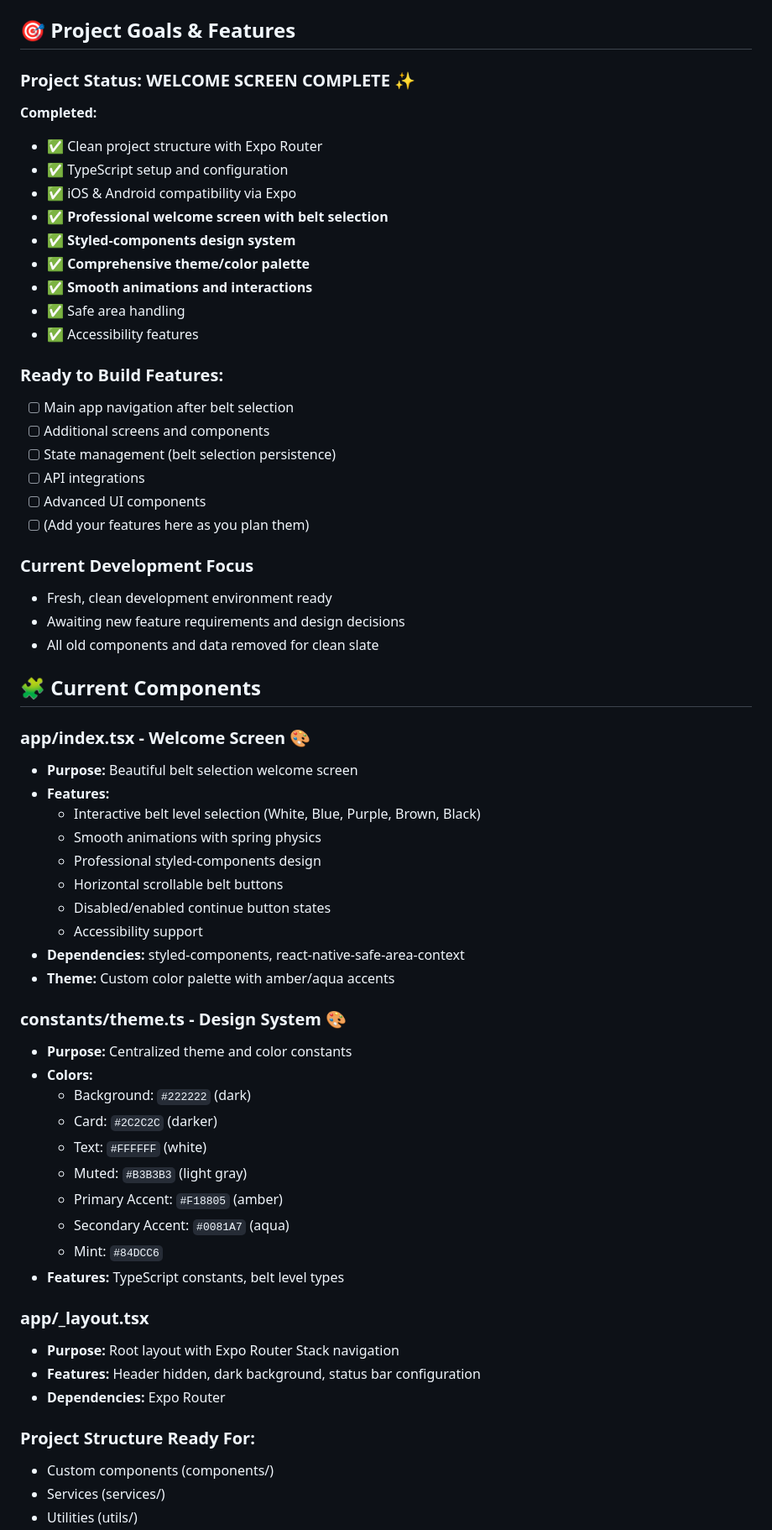
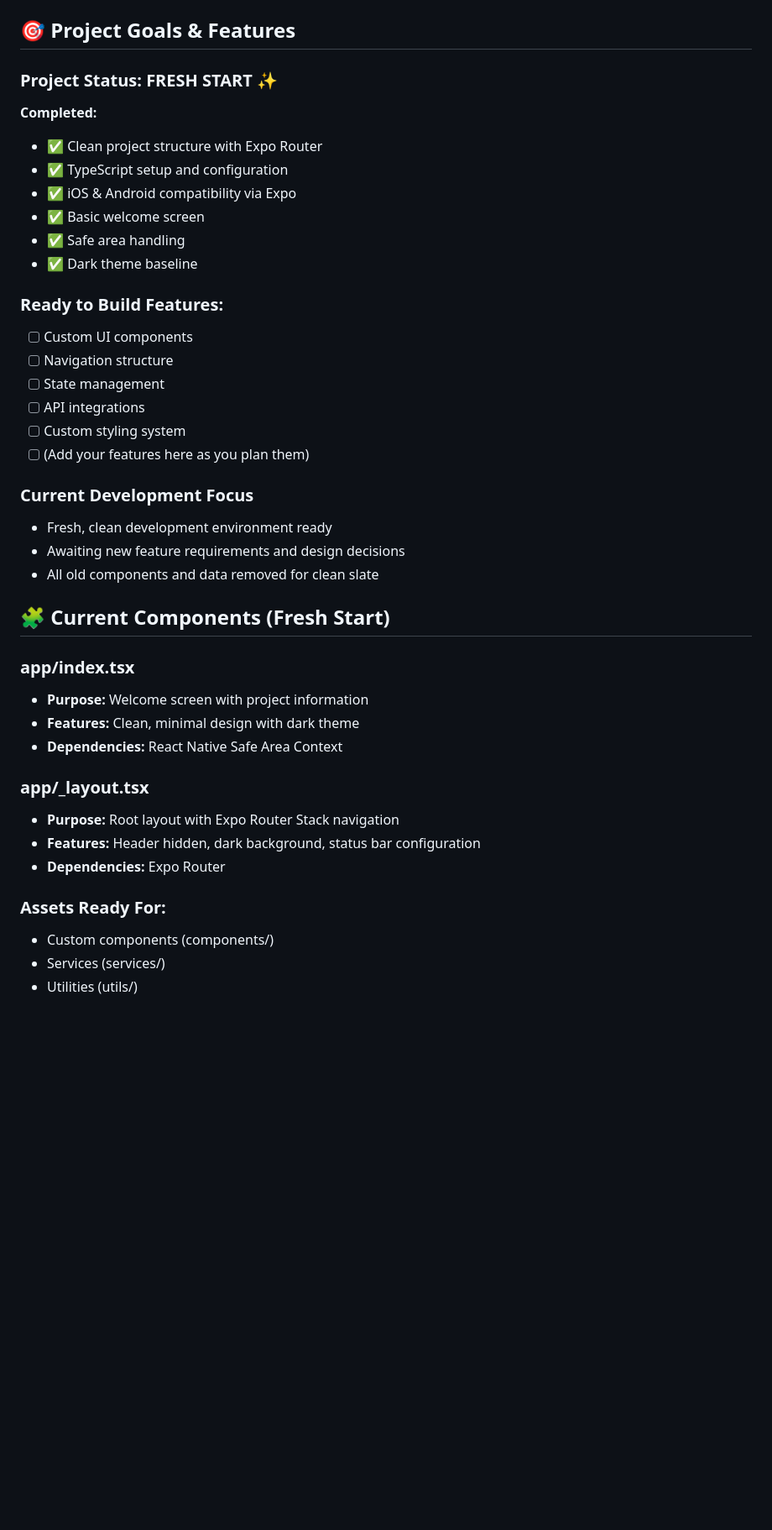
Before and after one commit to User-Spade/Flow-By-Spade, a Markdown page: PROJECT_INFO.md, the part around one of its changes. Shown at 84% size. Rendered like a GitHub page; blank space fills up the shorter version.

Commit message:
Project Info

```diff
--- a/PROJECT_INFO.md
+++ b/PROJECT_INFO.md
@@ -76,24 +75,21 @@ npm update expo
 
 ## 🎯 Project Goals & Features
 
-### Project Status: WELCOME SCREEN COMPLETE ✨
+### Project Status: FRESH START ✨
 **Completed:**
 - ✅ Clean project structure with Expo Router
 - ✅ TypeScript setup and configuration
 - ✅ iOS & Android compatibility via Expo
-- ✅ **Professional welcome screen with belt selection**
-- ✅ **Styled-components design system**
-- ✅ **Comprehensive theme/color palette**
-- ✅ **Smooth animations and interactions**
+- ✅ Basic welcome screen
 - ✅ Safe area handling
-- ✅ Accessibility features
+- ✅ Dark theme baseline
 
 ### Ready to Build Features:
-- [ ] Main app navigation after belt selection
-- [ ] Additional screens and components
-- [ ] State management (belt selection persistence)
+- [ ] Custom UI components
+- [ ] Navigation structure
+- [ ] State management
 - [ ] API integrations
-- [ ] Advanced UI components
+- [ ] Custom styling system
 - [ ] (Add your features here as you plan them)
 
 ### Current Development Focus
@@ -101,38 +97,19 @@ npm update expo
 - Awaiting new feature requirements and design decisions
 - All old components and data removed for clean slate
 
-## 🧩 Current Components
+## 🧩 Current Components (Fresh Start)
 
-### app/index.tsx - Welcome Screen 🎨
-- **Purpose:** Beautiful belt selection welcome screen
-- **Features:**
-  - Interactive belt level selection (White, Blue, Purple, Brown, Black)
-  - Smooth animations with spring physics
-  - Professional styled-components design
-  - Horizontal scrollable belt buttons
-  - Disabled/enabled continue button states
-  - Accessibility support
-- **Dependencies:** styled-components, react-native-safe-area-context
-- **Theme:** Custom color palette with amber/aqua accents
-
-### constants/theme.ts - Design System 🎨
-- **Purpose:** Centralized theme and color constants
-- **Colors:**
-  - Background: `#222222` (dark)
-  - Card: `#2C2C2C` (darker)
-  - Text: `#FFFFFF` (white)
-  - Muted: `#B3B3B3` (light gray)
-  - Primary Accent: `#F18805` (amber)
-  - Secondary Accent: `#0081A7` (aqua)
-  - Mint: `#84DCC6`
-- **Features:** TypeScript constants, belt level types
+### app/index.tsx
+- **Purpose:** Welcome screen with project information
+- **Features:** Clean, minimal design with dark theme
+- **Dependencies:** React Native Safe Area Context
 
 ### app/_layout.tsx
 - **Purpose:** Root layout with Expo Router Stack navigation
 - **Features:** Header hidden, dark background, status bar configuration
 - **Dependencies:** Expo Router
 
-### Project Structure Ready For:
+### Assets Ready For:
 - Custom components (components/)
 - Services (services/)
 - Utilities (utils/)
```
Also changed, not shown: other parts of PROJECT_INFO.md (+4 -12 lines).
